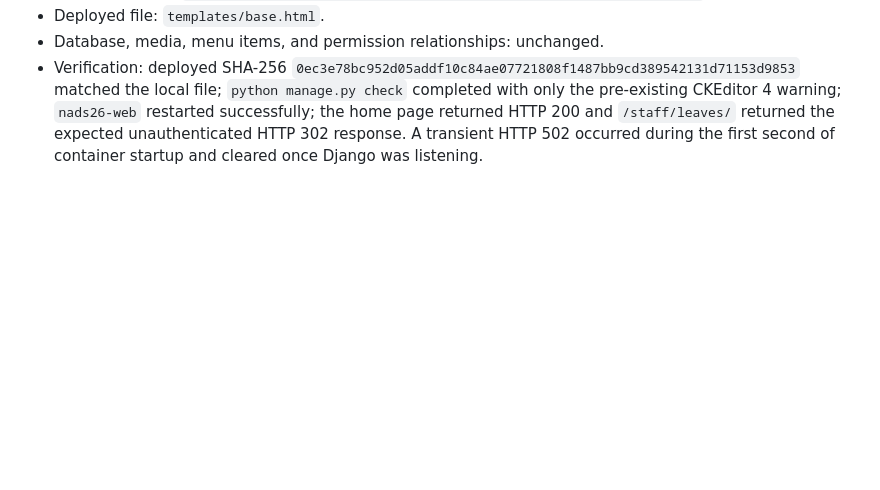
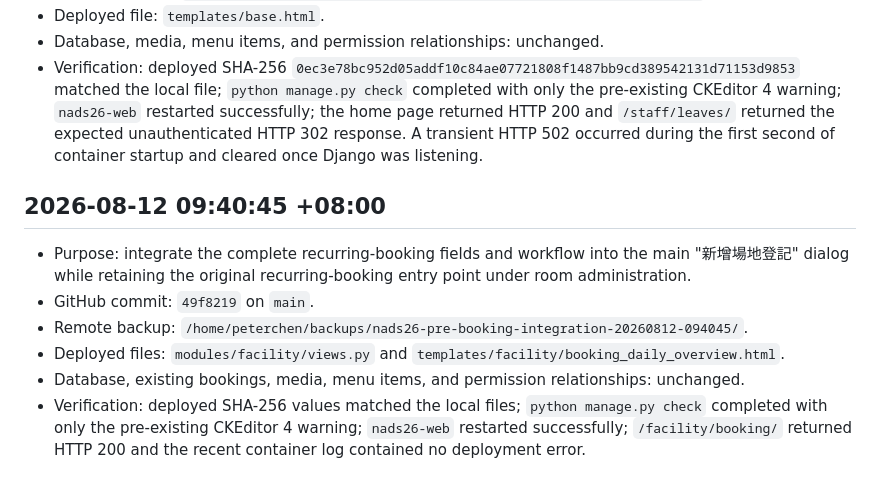
Before and after one commit to peterchen9/nghcc-nads26, a Markdown page: BACKUP_HISTORY.md, the part around the change. Rendered like a GitHub page; blank space fills up the shorter version.

Commit message:
記錄場地登記整合部署

```diff
--- a/BACKUP_HISTORY.md
+++ b/BACKUP_HISTORY.md
@@ -43,3 +43,12 @@
 - Deployed file: `templates/base.html`.
 - Database, media, menu items, and permission relationships: unchanged.
 - Verification: deployed SHA-256 `0ec3e78bc952d05addf10c84ae07721808f1487bb9cd389542131d71153d9853` matched the local file; `python manage.py check` completed with only the pre-existing CKEditor 4 warning; `nads26-web` restarted successfully; the home page returned HTTP 200 and `/staff/leaves/` returned the expected unauthenticated HTTP 302 response. A transient HTTP 502 occurred during the first second of container startup and cleared once Django was listening.
+
+## 2026-08-12 09:40:45 +08:00
+
+- Purpose: integrate the complete recurring-booking fields and workflow into the main "新增場地登記" dialog while retaining the original recurring-booking entry point under room administration.
+- GitHub commit: `49f8219` on `main`.
+- Remote backup: `/home/peterchen/backups/nads26-pre-booking-integration-20260812-094045/`.
+- Deployed files: `modules/facility/views.py` and `templates/facility/booking_daily_overview.html`.
+- Database, existing bookings, media, menu items, and permission relationships: unchanged.
+- Verification: deployed SHA-256 values matched the local files; `python manage.py check` completed with only the pre-existing CKEditor 4 warning; `nads26-web` restarted successfully; `/facility/booking/` returned HTTP 200 and the recent container log contained no deployment error.
```
